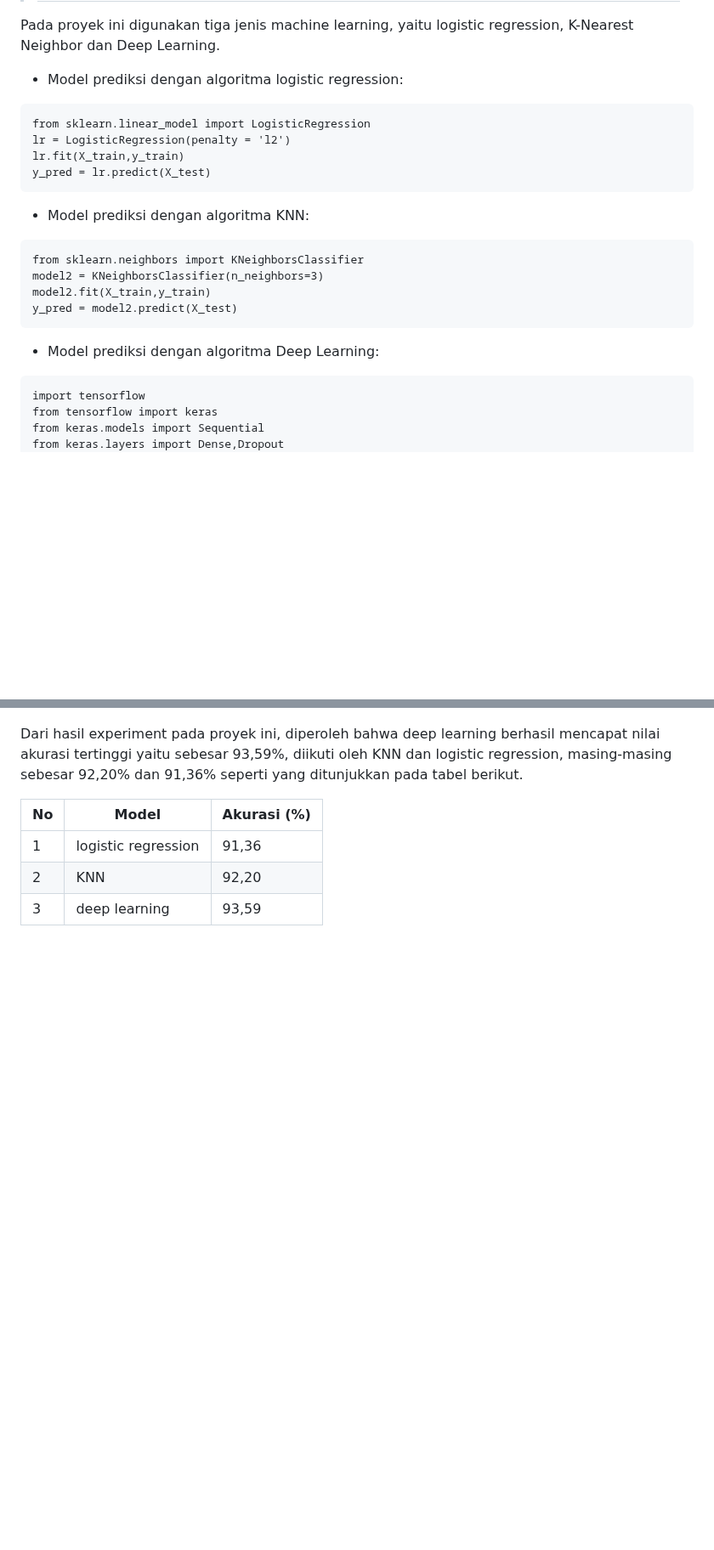
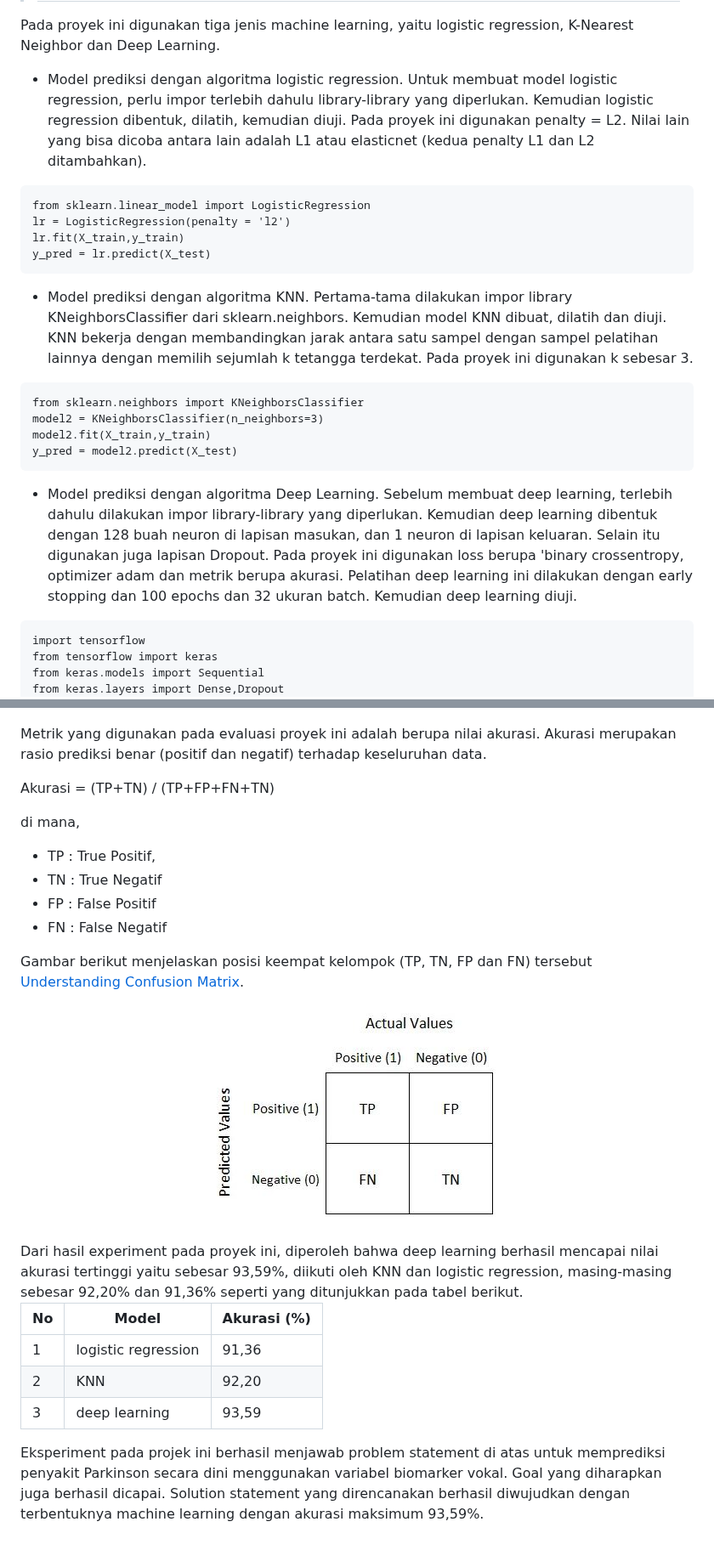
Before and after one commit to nazrul74/Parkinson-s-Disease, a Markdown page: README.md, 2 parts joined by grey strips. Shown at 85% size. GitHub-like rendering; blank space fills up the shorter version.

````diff
--- a/README.md
+++ b/README.md
@@ -124,7 +124,7 @@ X_train,X_test,y_train,y_test = train_test_split(X_scalled,y,test_size=0.3,rando
 > ## Modeling
 Pada proyek ini digunakan tiga jenis machine learning, yaitu logistic regression, K-Nearest Neighbor dan Deep Learning.
 
-- Model prediksi dengan algoritma logistic regression:
+- Model prediksi dengan algoritma logistic regression. Untuk membuat model logistic regression, perlu impor terlebih dahulu library-library yang diperlukan. Kemudian logistic regression dibentuk, dilatih, kemudian diuji. Pada proyek ini digunakan penalty = L2. Nilai lain yang bisa dicoba antara lain adalah L1 atau elasticnet (kedua penalty L1 dan L2 ditambahkan).
 
 ```
 from sklearn.linear_model import LogisticRegression
@@ -133,7 +133,7 @@ lr.fit(X_train,y_train)
 y_pred = lr.predict(X_test)
 ```
 
-- Model prediksi dengan algoritma KNN:
+- Model prediksi dengan algoritma KNN. Pertama-tama dilakukan impor library KNeighborsClassifier dari sklearn.neighbors. Kemudian model KNN dibuat, dilatih dan diuji. KNN bekerja dengan membandingkan jarak antara satu sampel dengan sampel pelatihan lainnya dengan memilih sejumlah k tetangga terdekat. Pada proyek ini digunakan k sebesar 3.
 
 ```
 from sklearn.neighbors import KNeighborsClassifier
@@ -142,7 +142,7 @@ model2.fit(X_train,y_train)
 y_pred = model2.predict(X_test)
 ```
 
-- Model prediksi dengan algoritma Deep Learning:
+- Model prediksi dengan algoritma Deep Learning. Sebelum membuat deep learning, terlebih dahulu dilakukan impor library-library yang diperlukan. Kemudian deep learning dibentuk dengan 128 buah neuron di lapisan masukan, dan 1 neuron di lapisan keluaran. Selain itu digunakan juga lapisan Dropout. Pada proyek ini digunakan loss berupa 'binary crossentropy, optimizer adam dan metrik berupa akurasi. Pelatihan deep learning ini dilakukan dengan early stopping dan 100 epochs dan 32 ukuran batch. Kemudian deep learning diuji.
 
 ```
 import tensorflow
@@ -174,10 +174,26 @@ Pada proyek ini, digunakan nilai akurasi untuk membandingkan unjuk kerja ketiga
   <img src="https://github.com/nazrul74/Parkinson-s-Disease/blob/main/img/loss-dl.png?raw=true"/>
 </p>
 
-Dari hasil experiment pada proyek ini, diperoleh bahwa deep learning berhasil mencapat nilai akurasi tertinggi yaitu sebesar 93,59%, diikuti oleh KNN dan logistic regression, masing-masing sebesar 92,20% dan 91,36% seperti yang ditunjukkan pada tabel berikut.
+Metrik yang digunakan pada evaluasi proyek ini adalah berupa nilai akurasi. Akurasi merupakan rasio prediksi benar (positif dan negatif) terhadap keseluruhan data.
+
+Akurasi = (TP+TN) / (TP+FP+FN+TN)
+
+di mana,
+- TP : True Positif,
+- TN : True Negatif
+- FP : False Positif
+- FN : False Negatif
+
+Gambar berikut menjelaskan posisi keempat kelompok (TP, TN, FP dan FN) tersebut [Understanding Confusion Matrix](https://towardsdatascience.com/understanding-confusion-matrix-a9ad42dcfd62).
+<p align="center">
+  <img src="https://github.com/nazrul74/Parkinson-s-Disease/blob/main/img/confusion-matrix.JPG?raw=true"/>
+</p>
+Dari hasil experiment pada proyek ini, diperoleh bahwa deep learning berhasil mencapai nilai akurasi tertinggi yaitu sebesar 93,59%, diikuti oleh KNN dan logistic regression, masing-masing sebesar 92,20% dan 91,36% seperti yang ditunjukkan pada tabel berikut.
 
 | No | Model | Akurasi (%) |
 | --- | --- | --- |
 | 1 | logistic regression | 91,36 |
 | 2 | KNN | 92,20 |
 | 3 | deep learning | 93,59 |
+
+Eksperiment pada projek ini berhasil menjawab problem statement di atas untuk memprediksi penyakit Parkinson secara dini menggunakan variabel biomarker vokal. Goal yang diharapkan juga berhasil dicapai. Solution statement yang direncanakan berhasil diwujudkan dengan terbentuknya machine learning dengan akurasi maksimum 93,59%.
````
Also changed, not shown: other parts of README.md (+1 -1 lines).
